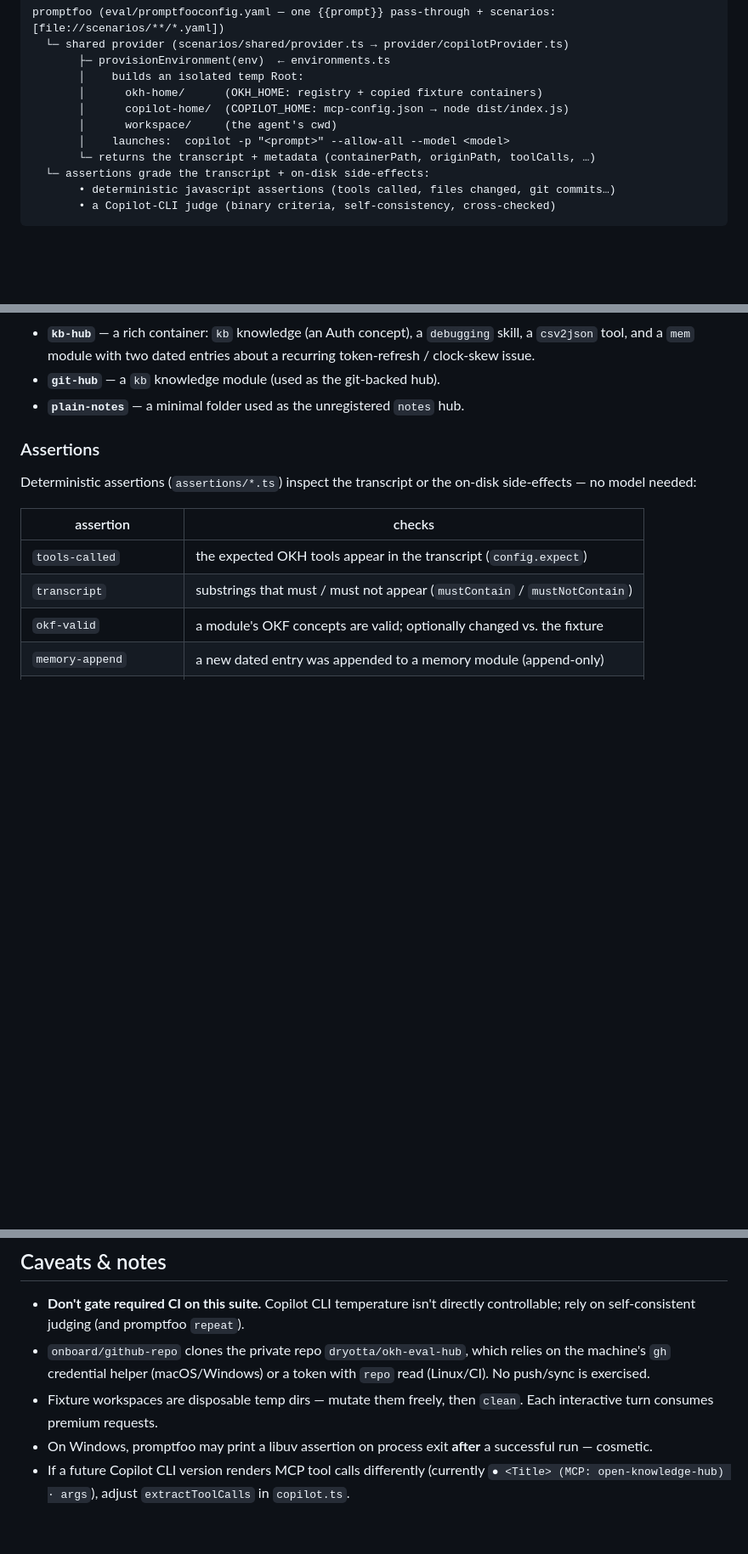
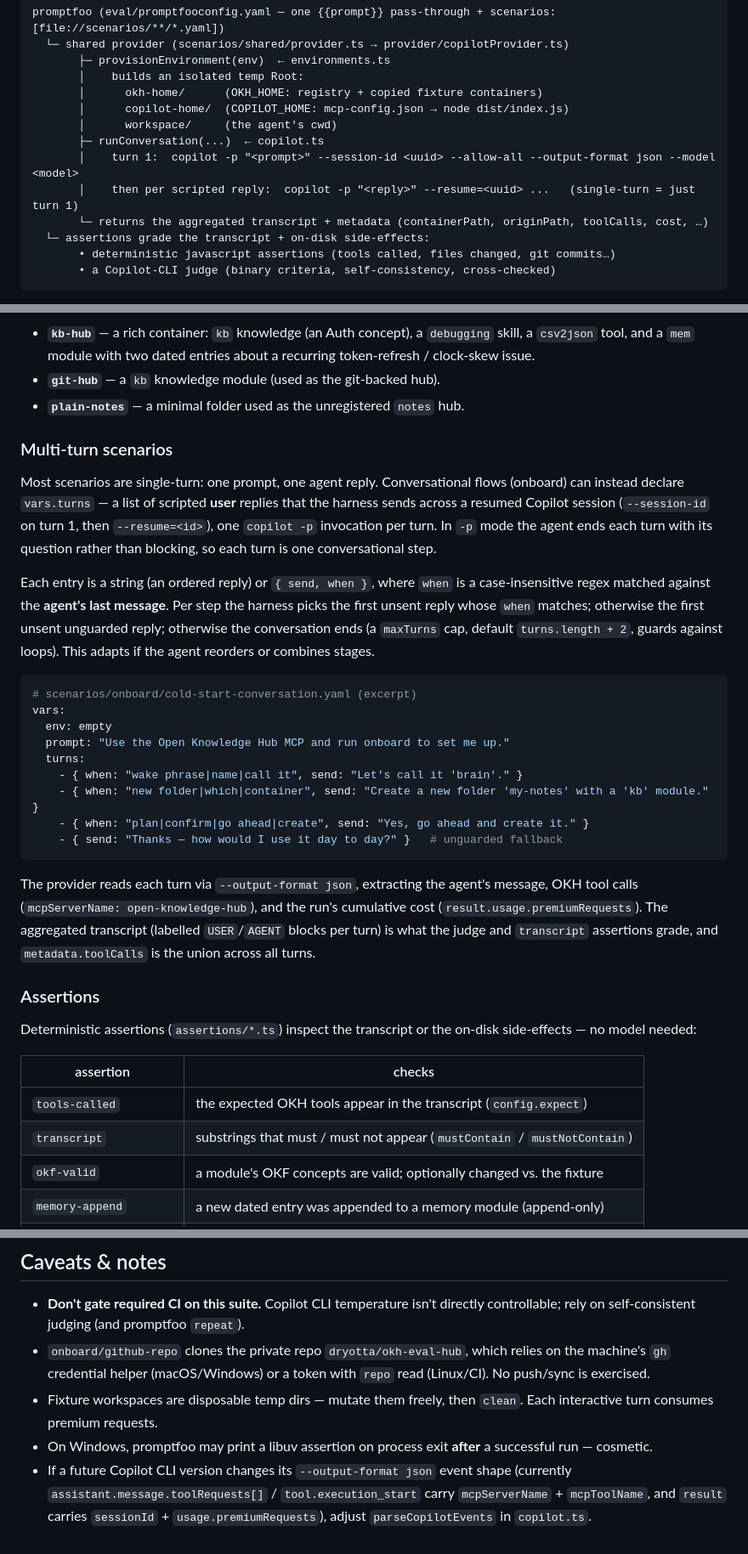
Before and after one commit to dryotta/open-knowledge-hub, a Markdown page: eval/README.md, 3 parts joined by grey strips. Shown at 85% size. Drawn GitHub-style; blank space fills up the shorter version.

Commit message:
docs(eval): document multi-turn scenarios (vars.turns, session resume, JSON parsing)
Co-authored-by: Copilot <223556219+Copilot@users.noreply.github.com>

````diff
--- a/eval/README.md
+++ b/eval/README.md
@@ -29,8 +29,10 @@ promptfoo (eval/promptfooconfig.yaml — one {{prompt}} pass-through + scenarios
        │      okh-home/      (OKH_HOME: registry + copied fixture containers)
        │      copilot-home/  (COPILOT_HOME: mcp-config.json → node dist/index.js)
        │      workspace/     (the agent's cwd)
-       │    launches:  copilot -p "<prompt>" --allow-all --model <model>
-       └─ returns the transcript + metadata (containerPath, originPath, toolCalls, …)
+       ├─ runConversation(...)  ← copilot.ts
+       │    turn 1:  copilot -p "<prompt>" --session-id <uuid> --allow-all --output-format json --model <model>
+       │    then per scripted reply:  copilot -p "<reply>" --resume=<uuid> ...   (single-turn = just turn 1)
+       └─ returns the aggregated transcript + metadata (containerPath, originPath, toolCalls, cost, …)
   └─ assertions grade the transcript + on-disk side-effects:
        • deterministic javascript assertions (tools called, files changed, git commits…)
        • a Copilot-CLI judge (binary criteria, self-consistency, cross-checked)
@@ -150,6 +152,38 @@ Fixtures (`fixtures/`):
   token-refresh / clock-skew issue.
 - **`git-hub`** — a `kb` knowledge module (used as the git-backed hub).
 - **`plain-notes`** — a minimal folder used as the unregistered `notes` hub.
+
+### Multi-turn scenarios
+
+Most scenarios are single-turn: one prompt, one agent reply. Conversational flows
+(onboard) can instead declare `vars.turns` — a list of scripted **user** replies that the
+harness sends across a resumed Copilot session (`--session-id` on turn 1, then
+`--resume=<id>`), one `copilot -p` invocation per turn. In `-p` mode the agent ends each
+turn with its question rather than blocking, so each turn is one conversational step.
+
+Each entry is a string (an ordered reply) or `{ send, when }`, where `when` is a
+case-insensitive regex matched against the **agent's last message**. Per step the harness
+picks the first unsent reply whose `when` matches; otherwise the first unsent unguarded
+reply; otherwise the conversation ends (a `maxTurns` cap, default `turns.length + 2`,
+guards against loops). This adapts if the agent reorders or combines stages.
+
+```yaml
+# scenarios/onboard/cold-start-conversation.yaml (excerpt)
+vars:
+  env: empty
+  prompt: "Use the Open Knowledge Hub MCP and run onboard to set me up."
+  turns:
+    - { when: "wake phrase|name|call it", send: "Let's call it 'brain'." }
+    - { when: "new folder|which|container", send: "Create a new folder 'my-notes' with a 'kb' module." }
+    - { when: "plan|confirm|go ahead|create", send: "Yes, go ahead and create it." }
+    - { send: "Thanks — how would I use it day to day?" }   # unguarded fallback
+```
+
+The provider reads each turn via `--output-format json`, extracting the agent's message,
+OKH tool calls (`mcpServerName: open-knowledge-hub`), and the run's cumulative cost
+(`result.usage.premiumRequests`). The aggregated transcript (labelled `USER`/`AGENT`
+blocks per turn) is what the judge and `transcript` assertions grade, and
+`metadata.toolCalls` is the union across all turns.
 
 ### Assertions
 
@@ -342,5 +377,7 @@ Automated e2e can't open real pull requests. To test `pr`-mode by hand:
   interactive turn consumes premium requests.
 - On Windows, promptfoo may print a libuv assertion on process exit **after** a successful
   run — cosmetic.
-- If a future Copilot CLI version renders MCP tool calls differently (currently
-  `● <Title> (MCP: open-knowledge-hub) · args`), adjust `extractToolCalls` in `copilot.ts`.
+- If a future Copilot CLI version changes its `--output-format json` event shape (currently
+  `assistant.message.toolRequests[]` / `tool.execution_start` carry `mcpServerName` +
+  `mcpToolName`, and `result` carries `sessionId` + `usage.premiumRequests`), adjust
+  `parseCopilotEvents` in `copilot.ts`.
````
Also changed, not shown: other parts of eval/README.md (+7 -6 lines).
